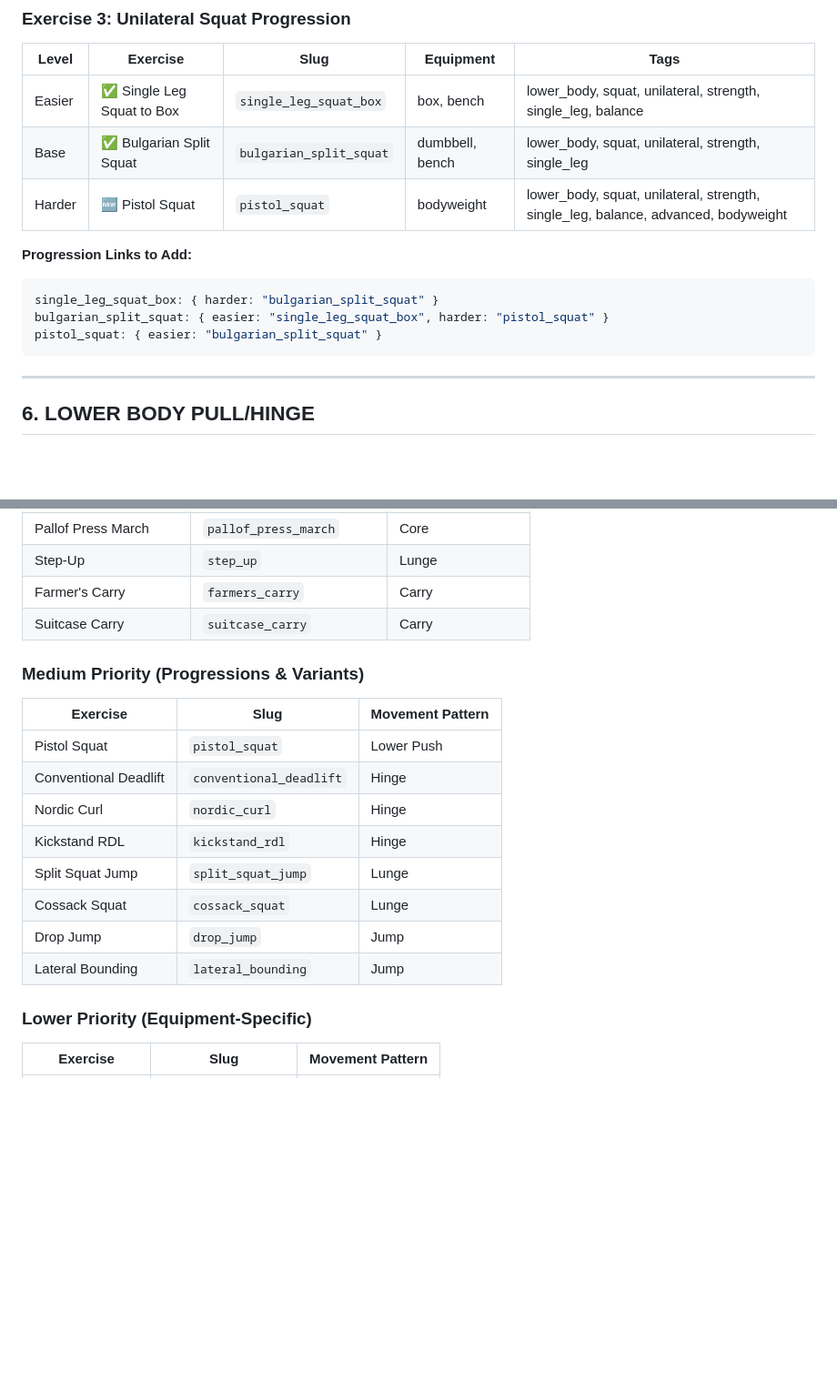
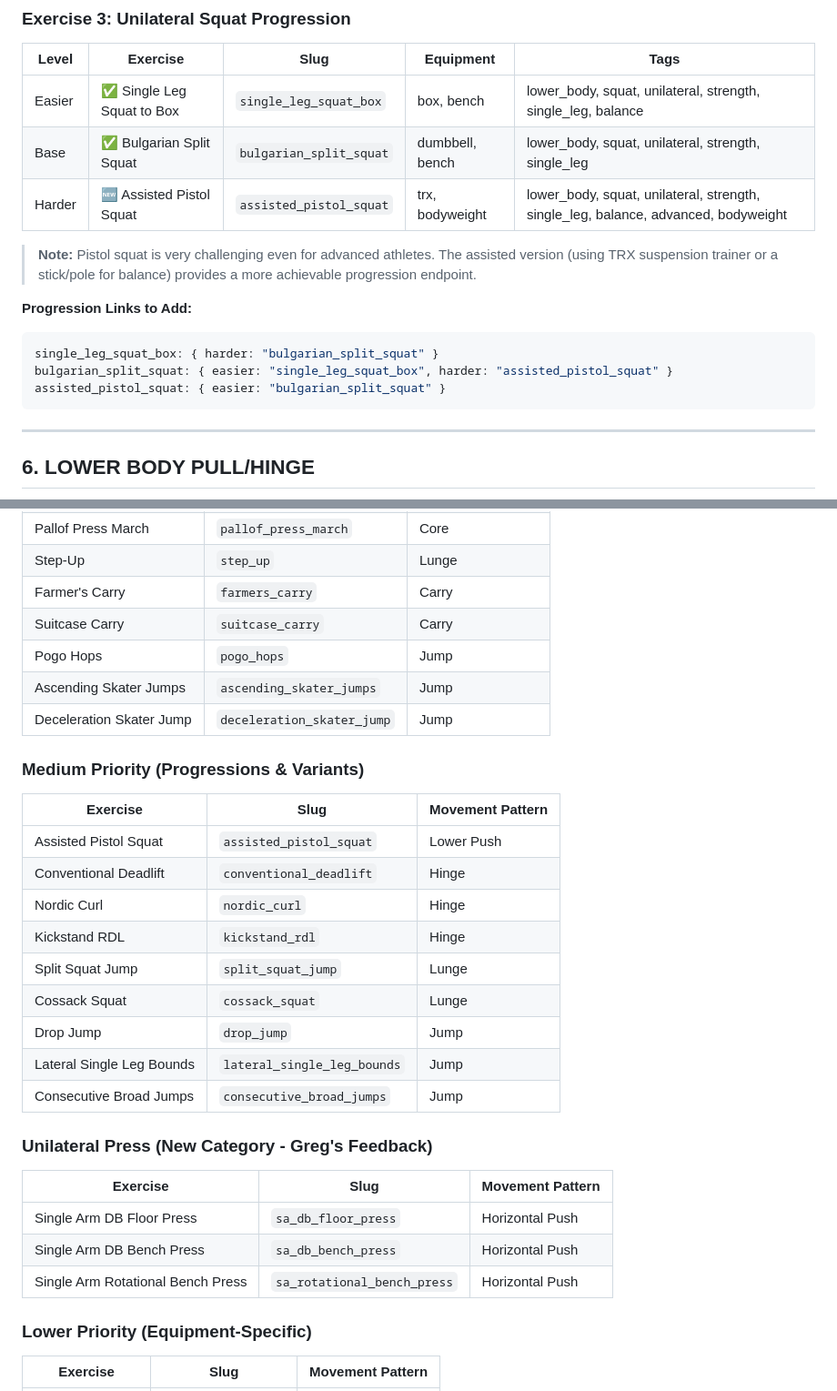
Before and after one commit to ahmadao2214/wander-fit-app, a Markdown page: docs/EXERCISE_PROGRESSION_MATRIX.md, 2 parts joined by grey strips. Shown at 91% size. Drawn GitHub-style; blank space fills up the shorter version.

````diff
--- a/docs/EXERCISE_PROGRESSION_MATRIX.md
+++ b/docs/EXERCISE_PROGRESSION_MATRIX.md
@@ -197,13 +211,15 @@ front_squat: { easier: "back_squat" }
 |-------|----------|------|-----------|------|
 | Easier | ✅ Single Leg Squat to Box | `single_leg_squat_box` | box, bench | lower_body, squat, unilateral, strength, single_leg, balance |
 | Base | ✅ Bulgarian Split Squat | `bulgarian_split_squat` | dumbbell, bench | lower_body, squat, unilateral, strength, single_leg |
-| Harder | 🆕 Pistol Squat | `pistol_squat` | bodyweight | lower_body, squat, unilateral, strength, single_leg, balance, advanced, bodyweight |
+| Harder | 🆕 Assisted Pistol Squat | `assisted_pistol_squat` | trx, bodyweight | lower_body, squat, unilateral, strength, single_leg, balance, advanced, bodyweight |
+
+> **Note:** Pistol squat is very challenging even for advanced athletes. The assisted version (using TRX suspension trainer or a stick/pole for balance) provides a more achievable progression endpoint.
 
 **Progression Links to Add:**
 ```typescript
 single_leg_squat_box: { harder: "bulgarian_split_squat" }
-bulgarian_split_squat: { easier: "single_leg_squat_box", harder: "pistol_squat" }
-pistol_squat: { easier: "bulgarian_split_squat" }
+bulgarian_split_squat: { easier: "single_leg_squat_box", harder: "assisted_pistol_squat" }
+assisted_pistol_squat: { easier: "bulgarian_split_squat" }
 ```
 
 ---
@@ -505,19 +528,31 @@ Loaded locomotion for core stability, grip, and full-body conditioning.
 | Step-Up | `step_up` | Lunge |
 | Farmer's Carry | `farmers_carry` | Carry |
 | Suitcase Carry | `suitcase_carry` | Carry |
+| Pogo Hops | `pogo_hops` | Jump |
+| Ascending Skater Jumps | `ascending_skater_jumps` | Jump |
+| Deceleration Skater Jump | `deceleration_skater_jump` | Jump |
 
 ### Medium Priority (Progressions & Variants)
 
 | Exercise | Slug | Movement Pattern |
 |----------|------|------------------|
-| Pistol Squat | `pistol_squat` | Lower Push |
+| Assisted Pistol Squat | `assisted_pistol_squat` | Lower Push |
 | Conventional Deadlift | `conventional_deadlift` | Hinge |
 | Nordic Curl | `nordic_curl` | Hinge |
 | Kickstand RDL | `kickstand_rdl` | Hinge |
 | Split Squat Jump | `split_squat_jump` | Lunge |
 | Cossack Squat | `cossack_squat` | Lunge |
 | Drop Jump | `drop_jump` | Jump |
-| Lateral Bounding | `lateral_bounding` | Jump |
+| Lateral Single Leg Bounds | `lateral_single_leg_bounds` | Jump |
+| Consecutive Broad Jumps | `consecutive_broad_jumps` | Jump |
+
+### Unilateral Press (New Category - Greg's Feedback)
+
+| Exercise | Slug | Movement Pattern |
+|----------|------|------------------|
+| Single Arm DB Floor Press | `sa_db_floor_press` | Horizontal Push |
+| Single Arm DB Bench Press | `sa_db_bench_press` | Horizontal Push |
+| Single Arm Rotational Bench Press | `sa_rotational_bench_press` | Horizontal Push |
 
 ### Lower Priority (Equipment-Specific)
 
````
Also changed, not shown: other parts of docs/EXERCISE_PROGRESSION_MATRIX.md (+32 -11 lines).
